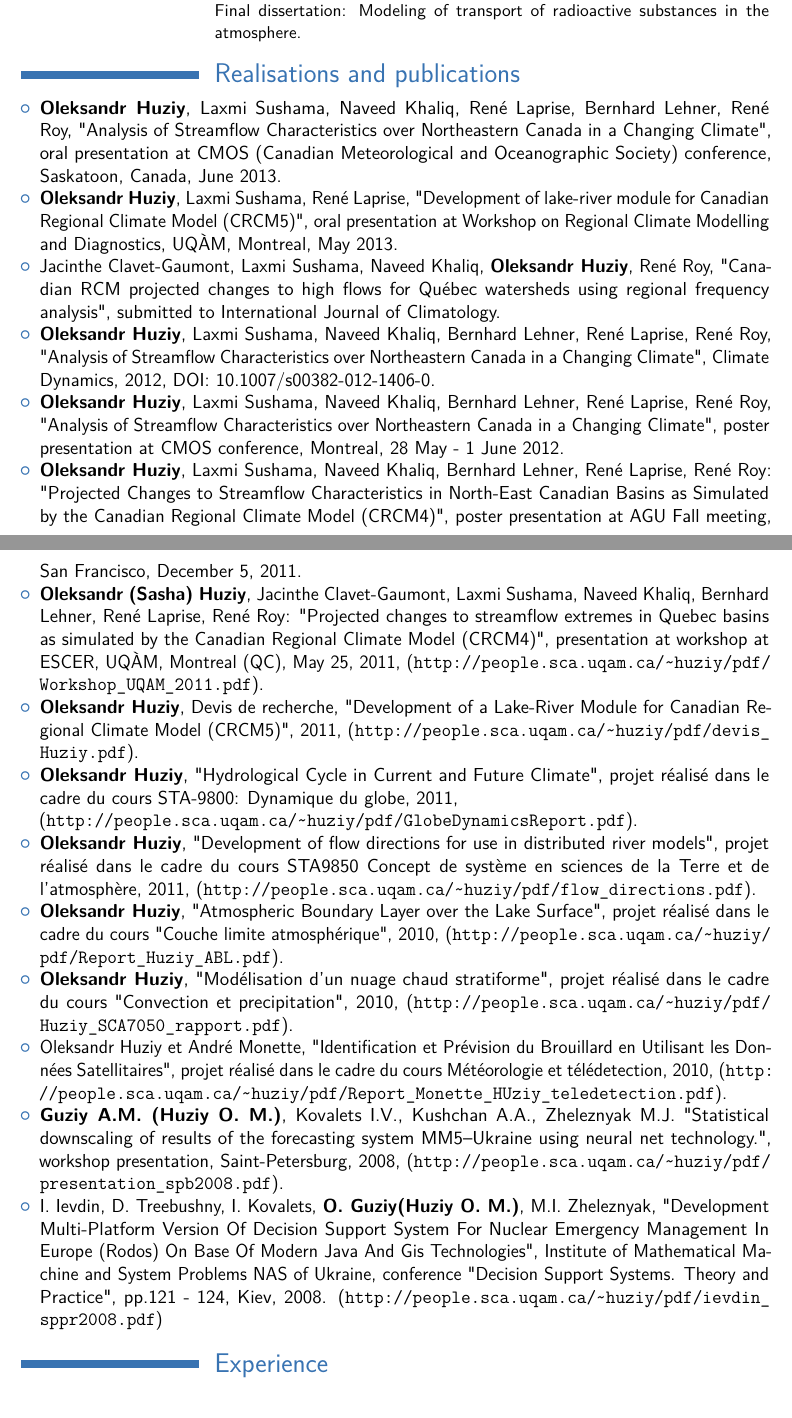
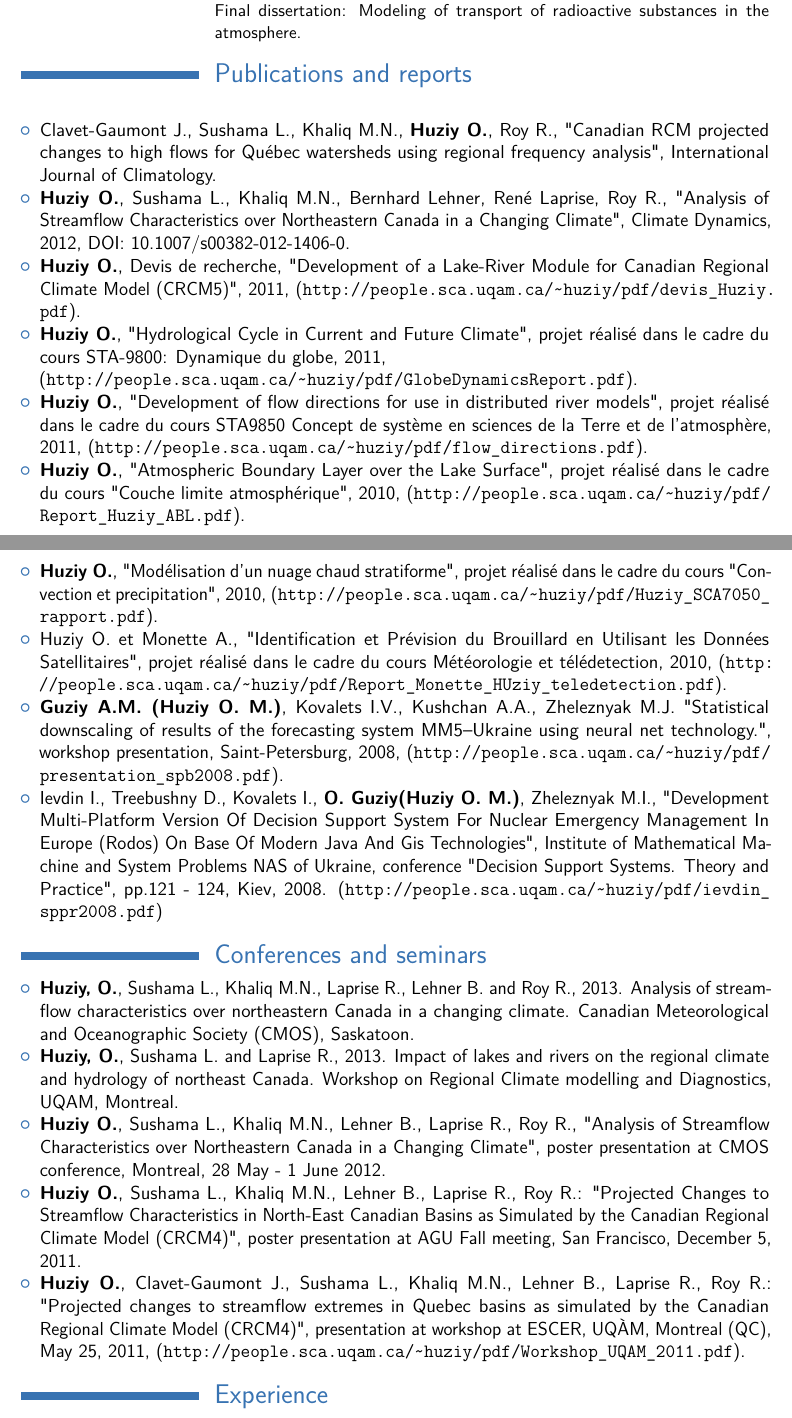
Before and after one commit to guziy/CV-latex, a LaTeX CV (cv-en.tex): two parts of pages 1 and 2 of 3, joined at a grey line, cut so that both start at the same text. Compiled offline with pdfLaTeX.

Commit message:
Update publications and conferences sections, TODO: update recent conferences.

```diff
--- a/cv-en.tex
+++ b/cv-en.tex
@@ -70,67 +70,42 @@ Problems of Physics and Power Engineering.}{}{}{Final dissertation: Modeling of
 atmosphere.}
 
 
-\section*{Realisations and publications}
+\section*{Publications and reports}
+\vspace{0.5cm}
+\begin{itemize}
+
+    \item Clavet-Gaumont J., Sushama L., Khaliq M.N.,
+    \textbf{Huziy O.}, Roy R., "Canadian RCM projected changes to high
+    flows for Québec watersheds using regional frequency analysis", International Journal of Climatology.
+
+    \item \textbf{Huziy O.}, Sushama L., Khaliq M.N., Bernhard
+    Lehner, René Laprise, Roy R., "Analysis of Streamflow Characteristics over Northeastern Canada
+     in a Changing Climate", Climate Dynamics, 2012, DOI:
+     10.1007/s00382-012-1406-0.
 
 
-\begin{itemize}
-
-  \item \textbf{Oleksandr Huziy}, Laxmi Sushama, Naveed Khaliq, René
-  Laprise, Bernhard Lehner, René Roy, "Analysis of Streamflow Characteristics
-  over Northeastern Canada in a Changing Climate", oral presentation at
-  CMOS (Canadian Meteorological and Oceanographic Society) conference,
-  Saskatoon, Canada, June 2013.
-
-  \item \textbf{Oleksandr Huziy}, Laxmi Sushama, René Laprise, "Development of
-  lake-river module for Canadian Regional Climate Model (CRCM5)", oral
-  presentation at Workshop on Regional Climate Modelling and Diagnostics, UQÀM,
-  Montreal, May 2013.
-
-    \item Jacinthe Clavet-Gaumont, Laxmi Sushama, Naveed Khaliq,
-    \textbf{Oleksandr Huziy}, René Roy, "Canadian RCM projected changes to high
-    flows for Québec watersheds using regional frequency analysis", submitted to International Journal of Climatology.
-
-    \item \textbf{Oleksandr Huziy}, Laxmi Sushama, Naveed Khaliq, Bernhard
-    Lehner, René Laprise, René Roy, "Analysis of Streamflow Characteristics over Northeastern Canada
-     in a Changing Climate", Climate Dynamics, 2012, DOI:
-     10.1007/s00382-012-1406-0.
-    \item \textbf{Oleksandr Huziy}, Laxmi Sushama, Naveed Khaliq, Bernhard Lehner,
-     René Laprise, René Roy, "Analysis of Streamflow Characteristics over Northeastern Canada
-     in a Changing Climate", poster presentation at CMOS conference, Montreal,
-     28 May - 1 June 2012.
-    \item \textbf{Oleksandr Huziy}, Laxmi Sushama, Naveed Khaliq, Bernhard Lehner, René
-    Laprise, René Roy: "Projected Changes to Streamflow Characteristics in
-    North-East Canadian Basins as Simulated by the Canadian Regional Climate
-    Model (CRCM4)", poster presentation at AGU Fall meeting, San Francisco,
-    December 5, 2011.
-    \item \textbf{Oleksandr (Sasha) Huziy}, Jacinthe Clavet-Gaumont, Laxmi
-    Sushama, Naveed Khaliq, Bernhard Lehner, René Laprise, René Roy: "Projected changes to streamflow extremes in Quebec
-    basins as simulated by the Canadian Regional Climate Model (CRCM4)",
-    presentation at workshop at ESCER, UQÀM, Montreal (QC), May 25, 2011,
-    (\url{http://people.sca.uqam.ca/~huziy/pdf/Workshop_UQAM_2011.pdf}).
-
-    \item \textbf{Oleksandr Huziy}, Devis de recherche, "Development of a
+    \item \textbf{Huziy O.}, Devis de recherche, "Development of a
     Lake-River Module for Canadian Regional Climate Model (CRCM5)", 2011,
     (\url{http://people.sca.uqam.ca/~huziy/pdf/devis_Huziy.pdf}).
 
-    \item \textbf{Oleksandr Huziy}, "Hydrological Cycle in Current and Future Climate",
+    \item \textbf{Huziy O.}, "Hydrological Cycle in Current and Future Climate",
     projet réalisé dans le cadre du cours STA-9800: Dynamique du globe, 2011,\\
      (\url{http://people.sca.uqam.ca/~huziy/pdf/GlobeDynamicsReport.pdf}).
 
-    \item \textbf{Oleksandr Huziy}, "Development of flow directions for use in
+    \item \textbf{Huziy O.}, "Development of flow directions for use in
     distributed river models", projet réalisé dans le cadre du cours STA9850
     Concept de système en sciences de la Terre et de l'atmosphère, 2011,
     (\url{http://people.sca.uqam.ca/~huziy/pdf/flow_directions.pdf}).
 
-    \item \textbf{Oleksandr Huziy}, "Atmospheric Boundary Layer over the Lake Surface",
+    \item \textbf{Huziy O.}, "Atmospheric Boundary Layer over the Lake Surface",
            projet réalisé dans le cadre du cours "Couche limite atmosphérique",
            2010, (\url{http://people.sca.uqam.ca/~huziy/pdf/Report_Huziy_ABL.pdf}).
 
-    \item \textbf{Oleksandr Huziy}, "Modélisation d’un nuage chaud stratiforme",
+    \item \textbf{Huziy O.}, "Modélisation d’un nuage chaud stratiforme",
        projet réalisé dans le cadre du cours "Convection et precipitation", 2010,
        (\url{http://people.sca.uqam.ca/~huziy/pdf/Huziy_SCA7050_rapport.pdf}).
 
-    \item Oleksandr Huziy et André Monette, "Identification et Prévision du
+    \item Huziy O. et Monette A., "Identification et Prévision du
     Brouillard en Utilisant les Données Satellitaires", projet réalisé dans le cadre du cours Météorologie et télédetection,
        2010, (\url{http://people.sca.uqam.ca/~huziy/pdf/Report_Monette_HUziy_teledetection.pdf}).
 
@@ -139,14 +114,42 @@ atmosphere.}
     "Statistical downscaling of results of the forecasting system MM5–Ukraine using neural net technology.",
     workshop presentation, Saint-Petersburg, 2008, (\url{http://people.sca.uqam.ca/~huziy/pdf/presentation_spb2008.pdf}).
 
-    \item I. Ievdin, D. Treebushny, I. Kovalets, \textbf{O. Guziy(Huziy O. M.)}, M.I.
-    Zheleznyak, "Development Multi-Platform Version Of Decision Support System For Nuclear Emergency Management In Europe (Rodos)
-    On Base Of Modern Java And Gis Technologies",
+    \item Ievdin I., Treebushny D., Kovalets I., \textbf{O. Guziy(Huziy O.
+    M.)}, Zheleznyak M.I., "Development Multi-Platform Version Of Decision
+    Support System For Nuclear Emergency Management In Europe (Rodos) On Base Of Modern Java And Gis Technologies",
     Institute of Mathematical Machine and System Problems NAS of Ukraine, conference
     "Decision Support Systems. Theory and Practice", pp.121 - 124, Kiev, 2008.
      (\url{http://people.sca.uqam.ca/~huziy/pdf/ievdin_sppr2008.pdf})
 
 \end{itemize}
+
+\section*{Conferences and seminars}
+\begin{itemize}
+
+   \item \textbf{Huziy, O.}, Sushama L., Khaliq M.N., Laprise R., Lehner B. and
+   Roy R., 2013. Analysis of streamflow characteristics over northeastern
+   Canada in a changing climate. Canadian Meteorological and Oceanographic Society (CMOS), Saskatoon.
+
+   \item \textbf{Huziy, O.}, Sushama L. and Laprise R., 2013. Impact of lakes
+   and rivers on the regional climate and hydrology of northeast Canada. Workshop on Regional Climate modelling and Diagnostics, UQAM, Montreal.
+
+
+    \item \textbf{Huziy O.}, Sushama L., Khaliq M.N., Lehner B., Laprise R., Roy
+    R., "Analysis of Streamflow Characteristics over Northeastern Canada in a Changing Climate", poster presentation at CMOS conference, Montreal,
+     28 May - 1 June 2012.
+
+    \item \textbf{Huziy O.}, Sushama L., Khaliq M.N., Lehner B., Laprise R.,
+    Roy R.: "Projected Changes to Streamflow Characteristics in North-East
+    Canadian Basins as Simulated by the Canadian Regional Climate Model (CRCM4)", poster presentation at AGU Fall meeting, San Francisco,
+    December 5, 2011.
+
+    \item \textbf{Huziy O.}, Clavet-Gaumont J., Sushama L., Khaliq M.N.,
+    Lehner B., Laprise R., Roy R.: "Projected changes to streamflow extremes
+    in Quebec basins as simulated by the Canadian Regional Climate Model (CRCM4)", presentation at workshop at ESCER, UQÀM, Montreal (QC), May 25, 2011,
+    (\url{http://people.sca.uqam.ca/~huziy/pdf/Workshop_UQAM_2011.pdf}).
+\end{itemize}
+
+
 
 \section*{Experience}
 \begin{itemize}
```
Also changed, not shown: cv-fr.tex (+1 -1 lines).
